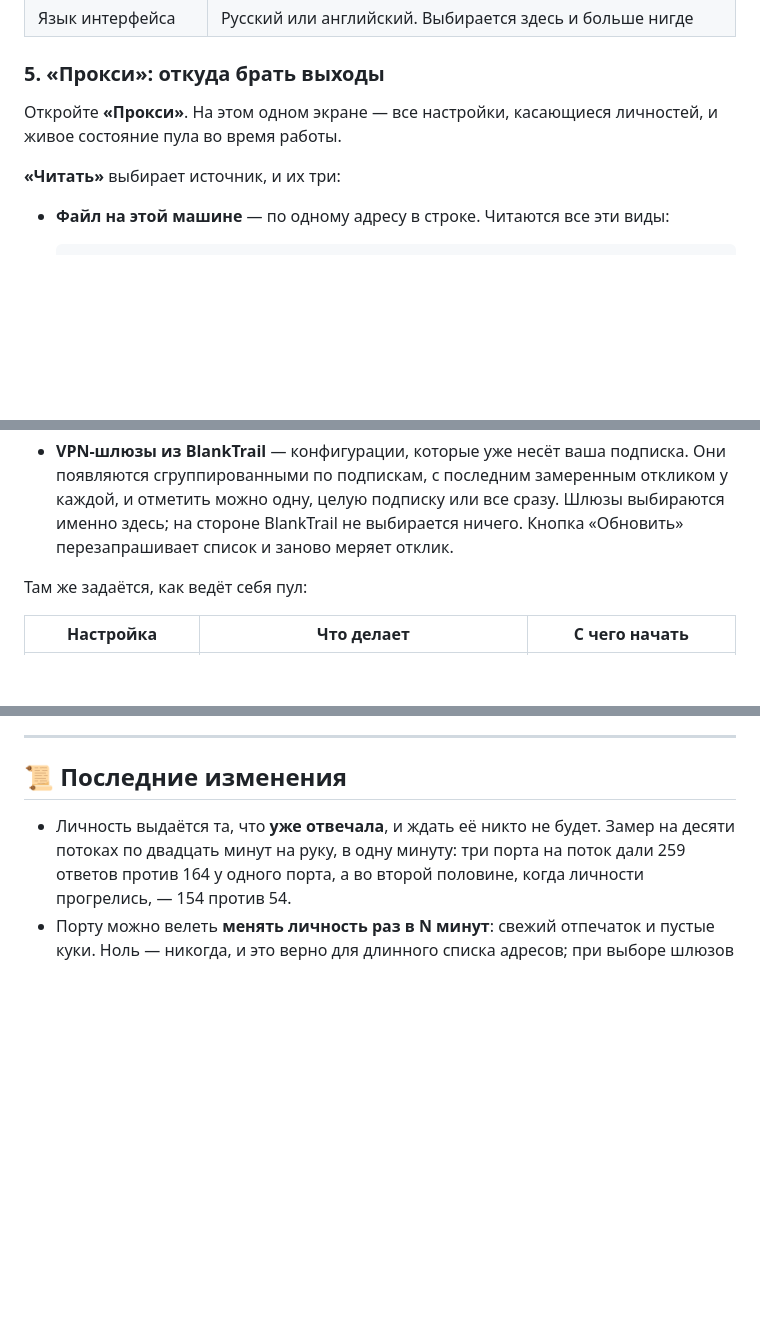
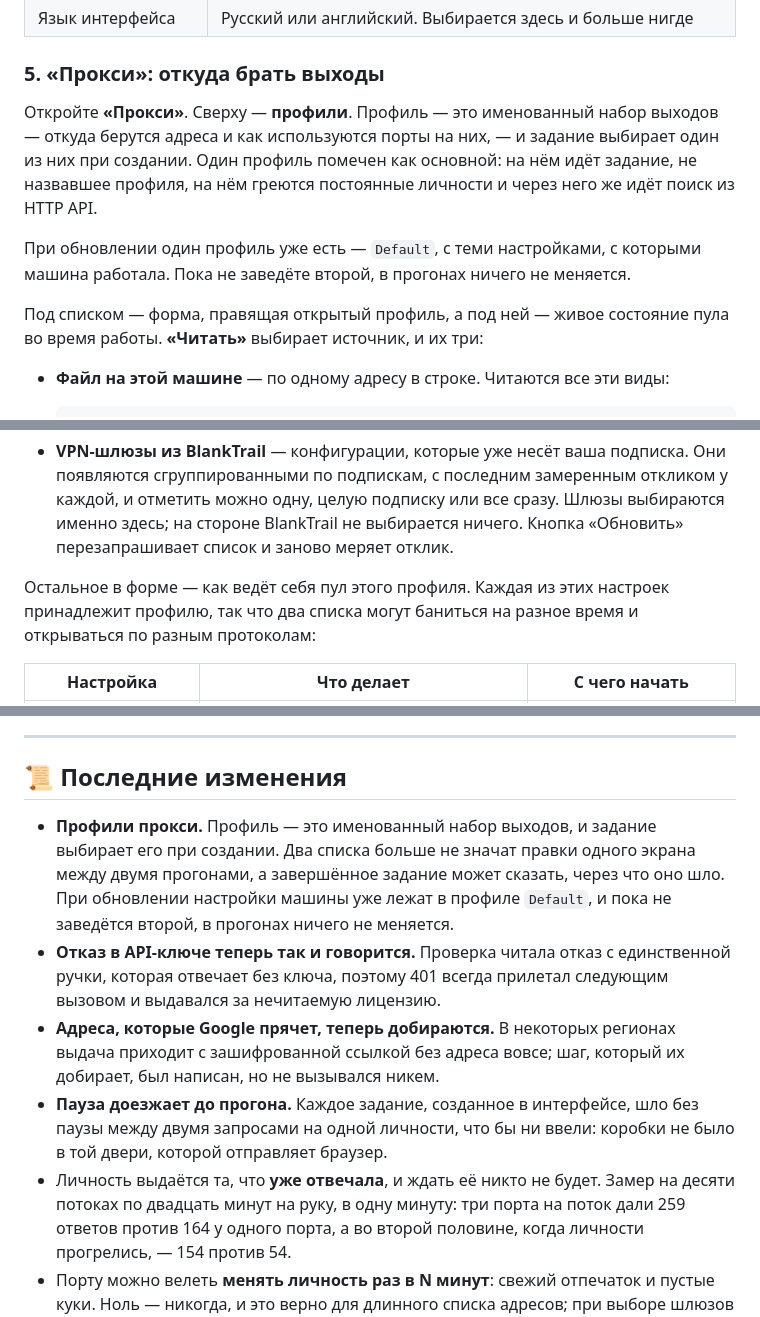
Before and after one commit to BlankTrail/google-serp-parser, a Markdown page: README.ru.md, 3 parts joined by grey strips. GitHub-like rendering; blank space fills up the shorter version.

```diff
--- a/README.ru.md
+++ b/README.ru.md
@@ -164,10 +164,17 @@ Unblock-File .\gserp.exe
 
 ### 5. «Прокси»: откуда брать выходы
 
-Откройте **«Прокси»**. На этом одном экране — все настройки, касающиеся
-личностей, и живое состояние пула во время работы.
+Откройте **«Прокси»**. Сверху — **профили**. Профиль — это именованный набор
+выходов — откуда берутся адреса и как используются порты на них, — и
+задание выбирает один из них при создании. Один профиль помечен как основной:
+на нём идёт задание, не назвавшее профиля, на нём греются постоянные личности и
+через него же идёт поиск из HTTP API.
 
-**«Читать»** выбирает источник, и их три:
+При обновлении один профиль уже есть — `Default`, с теми настройками, с которыми
+машина работала. Пока не заведёте второй, в прогонах ничего не меняется.
+
+Под списком — форма, правящая открытый профиль, а под ней — живое состояние
+пула во время работы. **«Читать»** выбирает источник, и их три:
 
 - **Файл на этой машине** — по одному адресу в строке. Читаются все эти виды:
 
@@ -192,7 +199,9 @@ Unblock-File .\gserp.exe
   выбираются именно здесь; на стороне BlankTrail не выбирается ничего. Кнопка
   «Обновить» перезапрашивает список и заново меряет отклик.
 
-Там же задаётся, как ведёт себя пул:
+Остальное в форме — как ведёт себя пул этого профиля. Каждая из этих
+настроек принадлежит профилю, так что два списка могут баниться на разное время
+и открываться по разным протоколам:
 
 | Настройка | Что делает | С чего начать |
 |---|---|---|
@@ -264,6 +273,20 @@ Unblock-File .\gserp.exe
 
 ## 📜 Последние изменения
 
+- **Профили прокси.** Профиль — это именованный набор выходов, и задание
+  выбирает его при создании. Два списка больше не значат правки одного экрана
+  между двумя прогонами, а завершённое задание может сказать, через что оно шло. При
+  обновлении настройки машины уже лежат в профиле `Default`, и пока не
+  заведётся второй, в прогонах ничего не меняется.
+- **Отказ в API-ключе теперь так и говорится.** Проверка читала отказ с единственной
+  ручки, которая отвечает без ключа, поэтому 401 всегда прилетал следующим
+  вызовом и выдавался за нечитаемую лицензию.
+- **Адреса, которые Google прячет, теперь добираются.** В некоторых регионах
+  выдача приходит с зашифрованной ссылкой без адреса вовсе; шаг, который их
+  добирает, был написан, но не вызывался никем.
+- **Пауза доезжает до прогона.** Каждое задание, созданное в интерфейсе, шло
+  без паузы между двумя запросами на одной личности, что бы ни ввели: коробки
+  не было в той двери, которой отправляет браузер.
 - Личность выдаётся та, что **уже отвечала**, и ждать её никто не будет. Замер
   на десяти потоках по двадцать минут на руку, в одну минуту: три порта на
   поток дали 259 ответов против 164 у одного порта, а во второй половине, когда
```
Also changed, not shown: other parts of README.ru.md (+2 -0 lines), README.md (+33 -4 lines).
